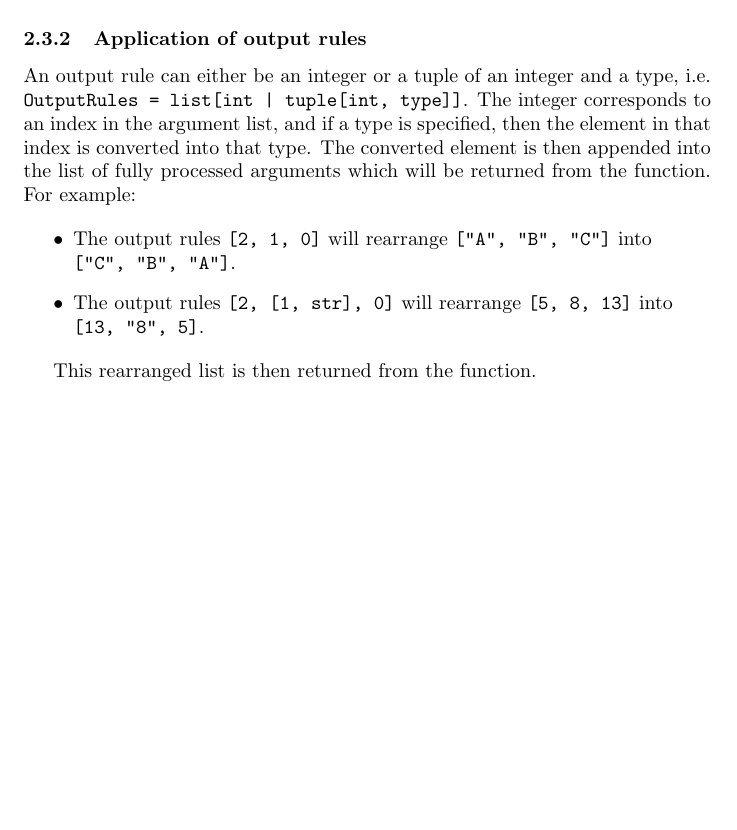
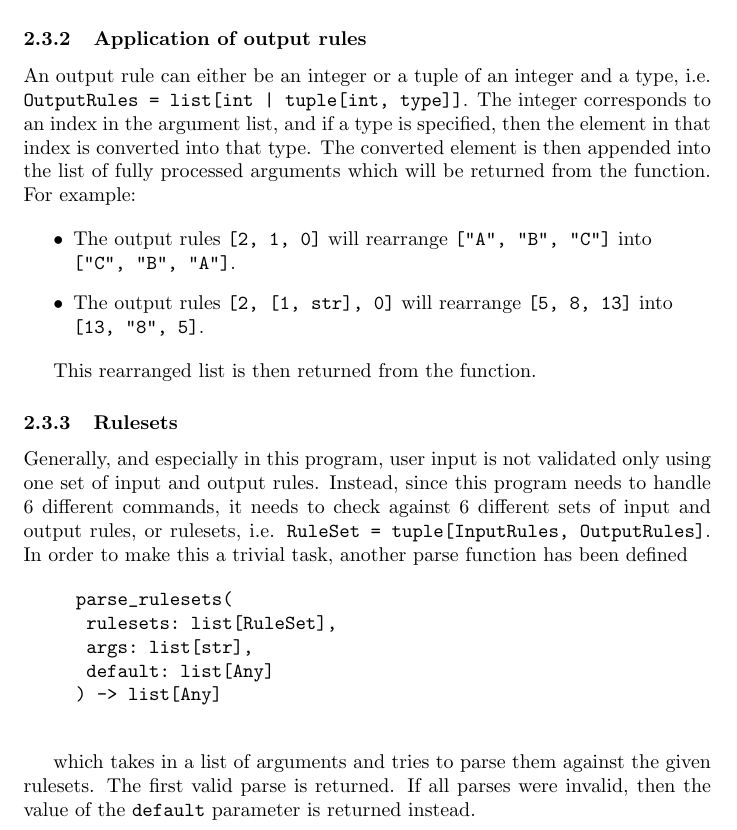
Before and after one commit to novoseiversia/eee111, a LaTeX document (sp1/hospital.tex): part of page 6 of 6, cut so that both start at the same text, the shorter picture padded with empty space. Compiled offline with pdfLaTeX.

Commit message:
Document rulesets

```diff
--- a/sp1/hospital.tex
+++ b/sp1/hospital.tex
@@ -158,6 +158,25 @@
 
 				This rearranged list is then returned from the function.
 
+			\subsubsection{Rulesets}
+				Generally, and especially in this program, user input is not validated only using one set of
+				input and output rules. Instead, since this program needs to handle 6 different commands,
+				it needs to check against 6 different sets of input and output rules, or rulesets, i.e.
+				\verb|RuleSet = tuple[InputRules, OutputRules]|. In order to make this a trivial task, another
+				parse function has been defined
+
+				\begin{verbatim}
+					parse_rulesets(
+						rulesets: list[RuleSet],
+						args: list[str],
+						default: list[Any]
+					) -> list[Any]
+				\end{verbatim}
+
+				which takes in a list of arguments and tries to parse them against the given rulesets. The first
+				valid parse is returned. If all parses were invalid, then the value of the \verb|default| parameter
+				is returned instead.
+
 
 
 \end{document}
```
Also changed, not shown: sp1/hospital.pdf.
